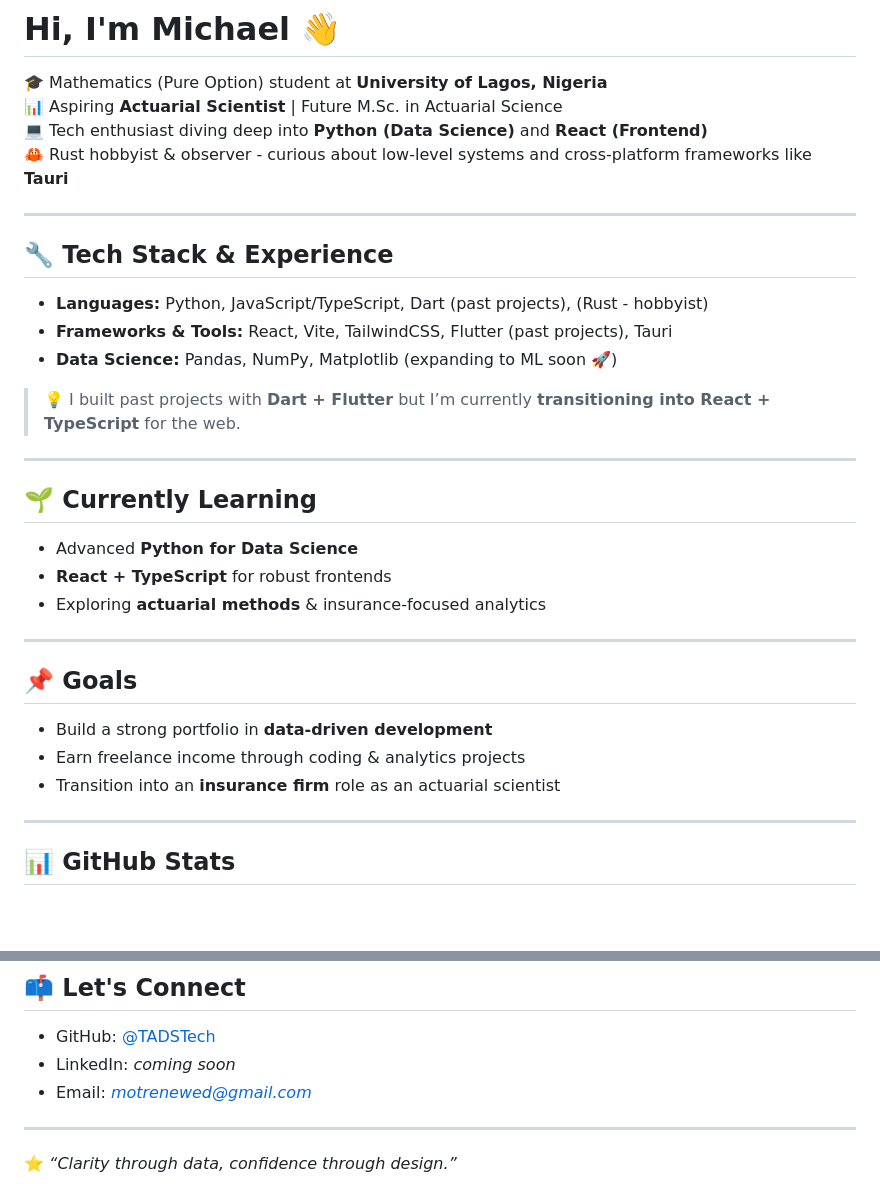
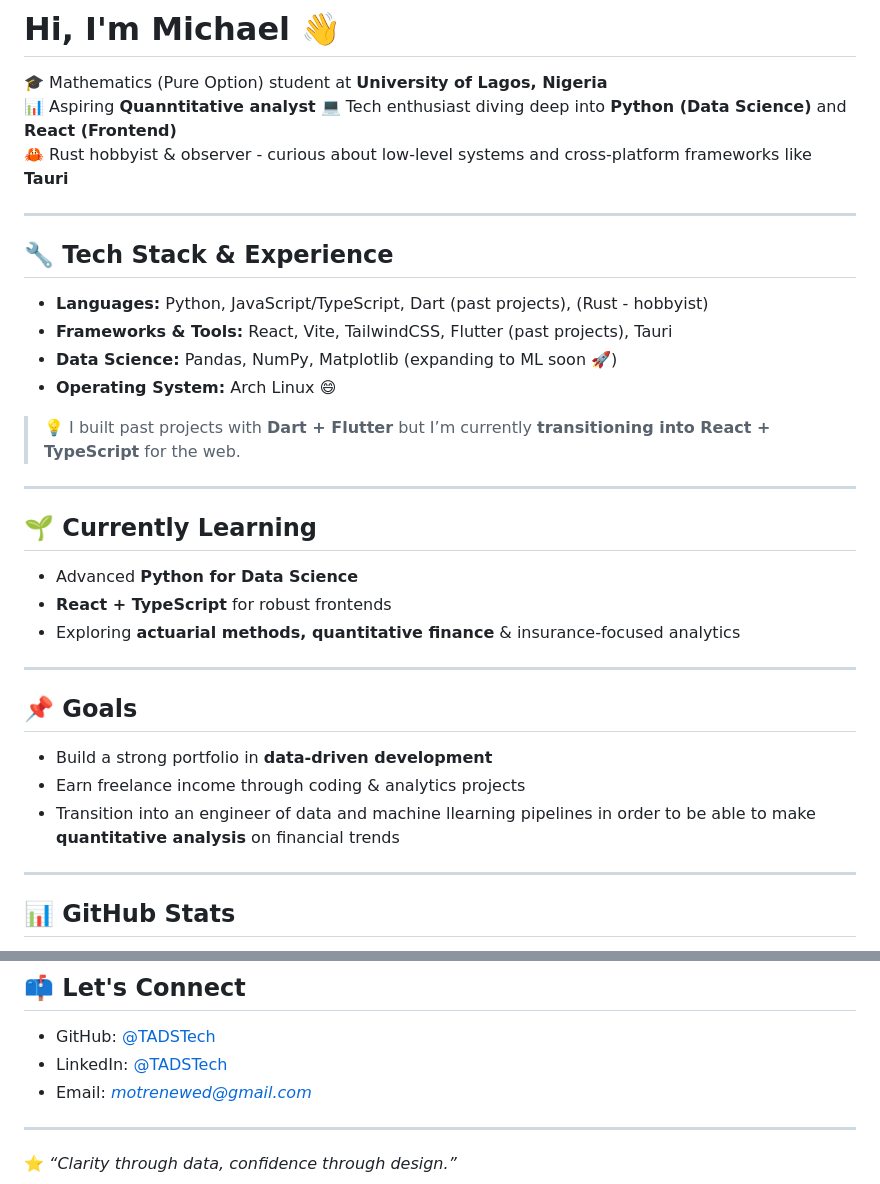
Before and after one commit to TADSTech/tadstech, a Markdown page: README.md, 2 parts joined by grey strips. Rendered like a GitHub page; blank space fills up the shorter version.

```diff
--- a/README.md
+++ b/README.md
@@ -1,7 +1,7 @@
 # Hi, I'm Michael 👋
 
 🎓 Mathematics (Pure Option) student at **University of Lagos, Nigeria**
-📊 Aspiring **Actuarial Scientist** | Future M.Sc. in Actuarial Science
+📊 Aspiring **Quanntitative analyst**
 💻 Tech enthusiast diving deep into **Python (Data Science)** and **React (Frontend)**
 🦀 Rust hobbyist & observer - curious about low-level systems and cross-platform frameworks like **Tauri**
 
@@ -11,6 +11,7 @@
 - **Languages:** Python, JavaScript/TypeScript, Dart (past projects), (Rust - hobbyist)
 - **Frameworks & Tools:** React, Vite, TailwindCSS, Flutter (past projects), Tauri
 - **Data Science:** Pandas, NumPy, Matplotlib (expanding to ML soon 🚀)
+- **Operating System:** Arch Linux 😄
 
 > 💡 I built past projects with **Dart + Flutter** but I’m currently **transitioning into React + TypeScript** for the web.
 
@@ -19,14 +20,14 @@
 ## 🌱 Currently Learning
 - Advanced **Python for Data Science**
 - **React + TypeScript** for robust frontends
-- Exploring **actuarial methods** & insurance-focused analytics
+- Exploring **actuarial methods, quantitative finance** & insurance-focused analytics
 
 ---
 
 ## 📌 Goals
 - Build a strong portfolio in **data-driven development**
 - Earn freelance income through coding & analytics projects
-- Transition into an **insurance firm** role as an actuarial scientist
+- Transition into an engineer of data and machine llearning pipelines in order to be able to make **quantitative analysis** on financial trends
 
 ---
 
@@ -41,7 +42,7 @@
 
 ## 📫 Let's Connect
 - GitHub: [@TADSTech](https://github.com/TADSTech)
-- LinkedIn: *coming soon*
+- LinkedIn: [@TADSTech](https://linkedin.com/in/tadstech)
 - Email: *motrenewed@gmail.com*
 
 ---
```
